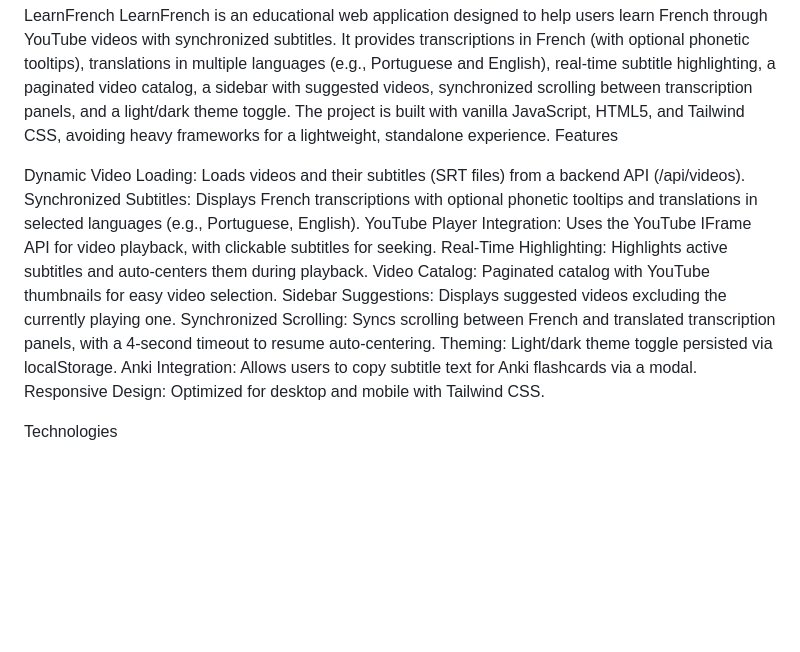
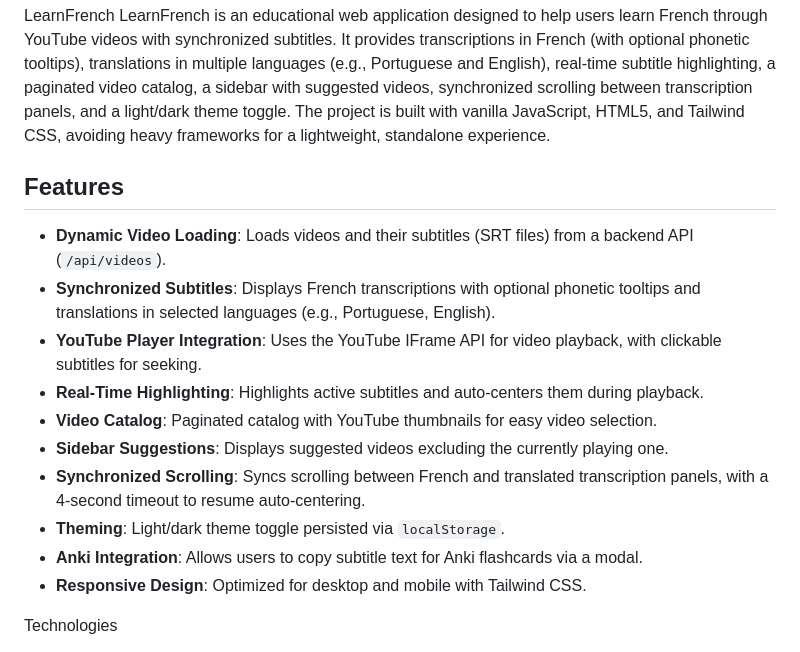
Before and after one commit to EliseuFelipe/LearningFrench, a Markdown page: README.md, the part around the change. Rendered like a GitHub page; blank space fills up the shorter version.

```diff
--- a/README.md
+++ b/README.md
@@ -1,17 +1,19 @@
 LearnFrench
 LearnFrench is an educational web application designed to help users learn French through YouTube videos with synchronized subtitles. It provides transcriptions in French (with optional phonetic tooltips), translations in multiple languages (e.g., Portuguese and English), real-time subtitle highlighting, a paginated video catalog, a sidebar with suggested videos, synchronized scrolling between transcription panels, and a light/dark theme toggle. The project is built with vanilla JavaScript, HTML5, and Tailwind CSS, avoiding heavy frameworks for a lightweight, standalone experience.
-Features
 
-Dynamic Video Loading: Loads videos and their subtitles (SRT files) from a backend API (/api/videos).
-Synchronized Subtitles: Displays French transcriptions with optional phonetic tooltips and translations in selected languages (e.g., Portuguese, English).
-YouTube Player Integration: Uses the YouTube IFrame API for video playback, with clickable subtitles for seeking.
-Real-Time Highlighting: Highlights active subtitles and auto-centers them during playback.
-Video Catalog: Paginated catalog with YouTube thumbnails for easy video selection.
-Sidebar Suggestions: Displays suggested videos excluding the currently playing one.
-Synchronized Scrolling: Syncs scrolling between French and translated transcription panels, with a 4-second timeout to resume auto-centering.
-Theming: Light/dark theme toggle persisted via localStorage.
-Anki Integration: Allows users to copy subtitle text for Anki flashcards via a modal.
-Responsive Design: Optimized for desktop and mobile with Tailwind CSS.
+## Features
+
+- **Dynamic Video Loading**: Loads videos and their subtitles (SRT files) from a backend API (`/api/videos`).
+- **Synchronized Subtitles**: Displays French transcriptions with optional phonetic tooltips and translations in selected languages (e.g., Portuguese, English).
+- **YouTube Player Integration**: Uses the YouTube IFrame API for video playback, with clickable subtitles for seeking.
+- **Real-Time Highlighting**: Highlights active subtitles and auto-centers them during playback.
+- **Video Catalog**: Paginated catalog with YouTube thumbnails for easy video selection.
+- **Sidebar Suggestions**: Displays suggested videos excluding the currently playing one.
+- **Synchronized Scrolling**: Syncs scrolling between French and translated transcription panels, with a 4-second timeout to resume auto-centering.
+- **Theming**: Light/dark theme toggle persisted via `localStorage`.
+- **Anki Integration**: Allows users to copy subtitle text for Anki flashcards via a modal.
+- **Responsive Design**: Optimized for desktop and mobile with Tailwind CSS.
+
 
 Technologies
 
```
